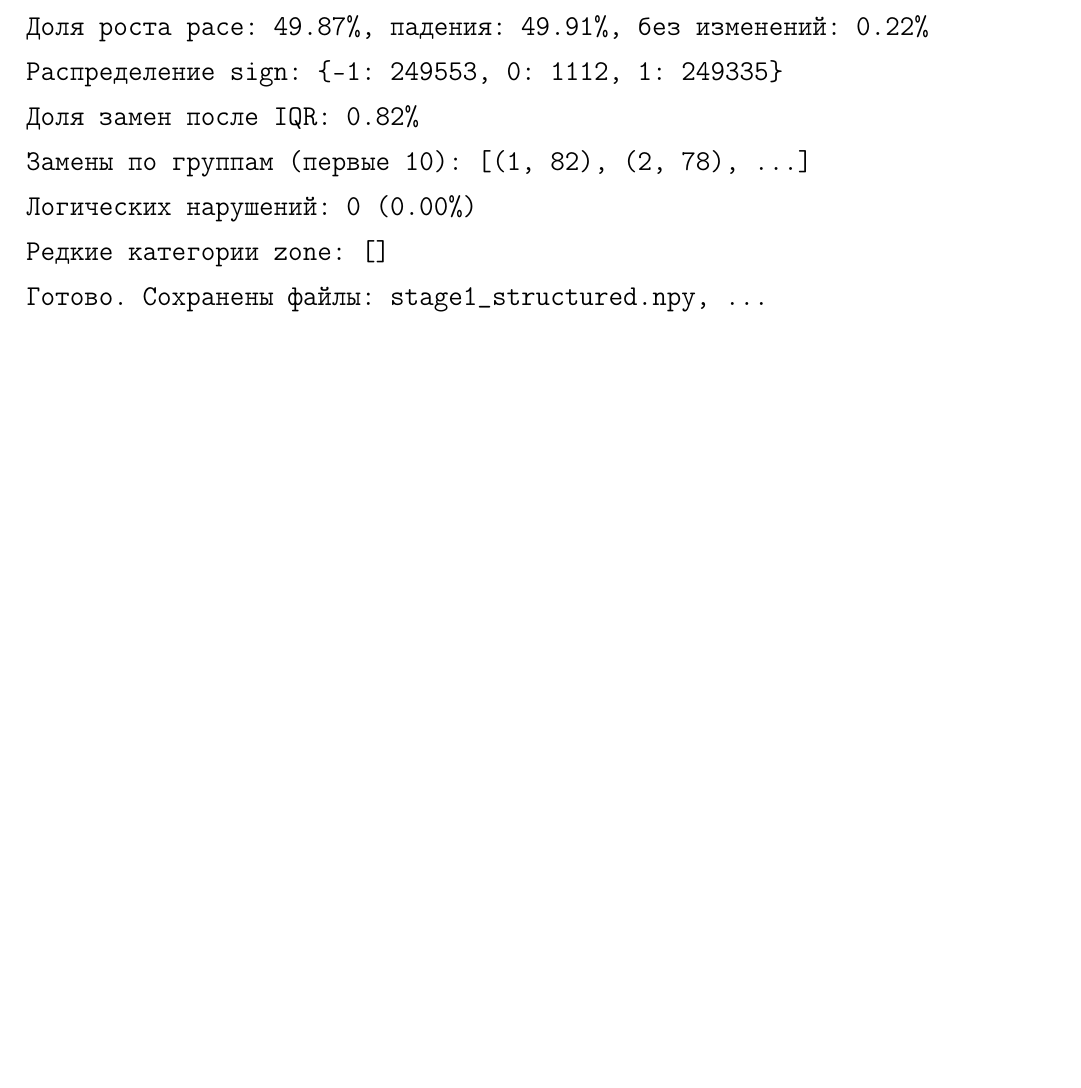
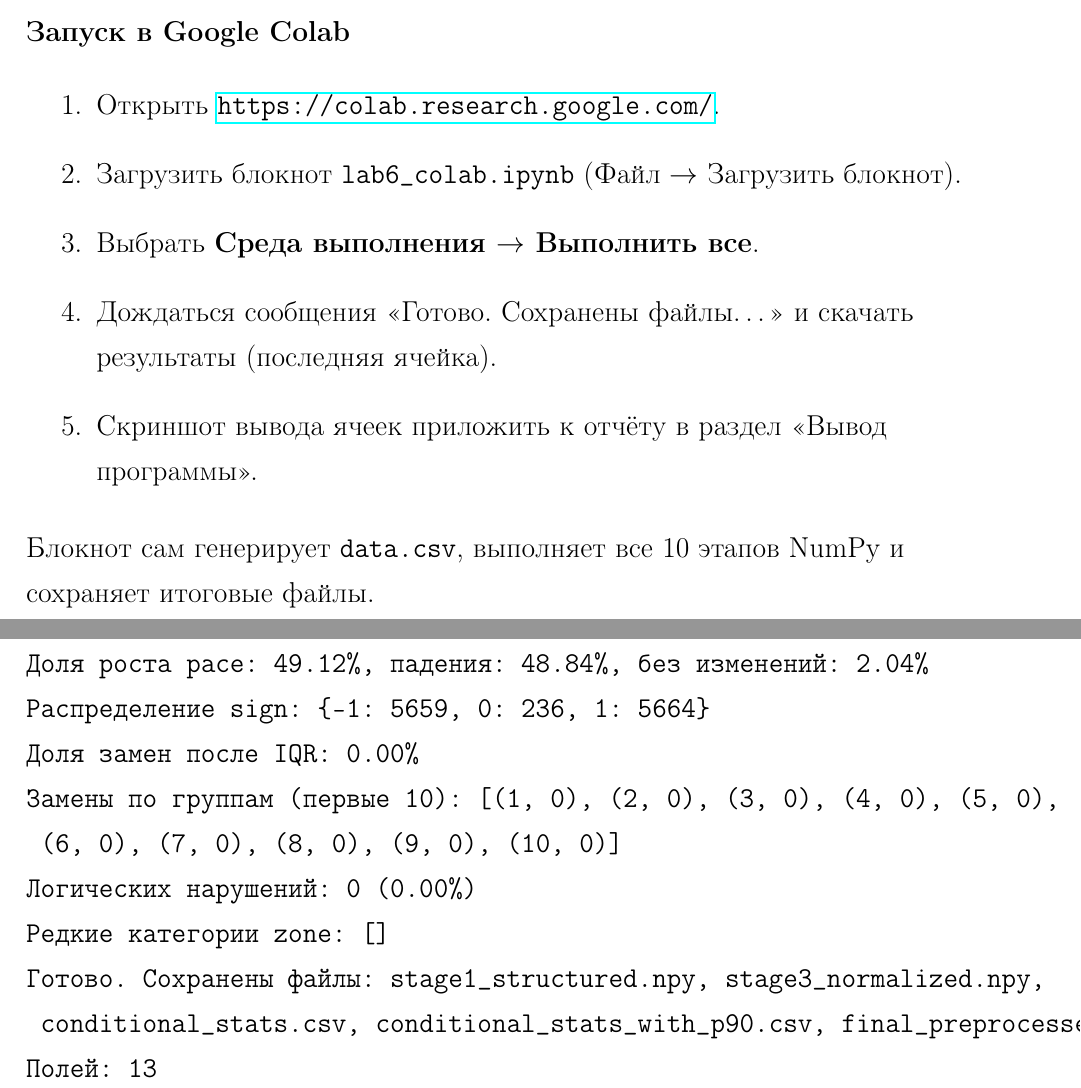
Before and after one commit to LilVanya1/lab-6-numpy-preprocessing, a LaTeX document (main.tex): part of page 14 of 15 before the commit and two parts of pages 3 and 16 of 17 after it, the two joined at a grey line, cut at the place of the change, the shorter picture padded with empty space. Compiled offline with pdfLaTeX.

Commit message:
update main.tex

```diff
--- a/main.tex
+++ b/main.tex
@@ -21,6 +21,7 @@
 \renewcommand\baselinestretch{1.33}\normalsize
 \setlength{\parindent}{1.25cm}
 \usepackage{indentfirst}
+\graphicspath{{img/}}
 
 \begin{document}
     \newpage\thispagestyle{empty}
@@ -94,6 +95,18 @@
 \item \texttt{cal} (float32) --- калории
 \item \texttt{zone} (uint8) --- пульсовая зона (1--5)
 \end{itemize}
+
+\section*{Запуск в Google Colab}
+
+\begin{enumerate}
+\item Открыть \url{https://colab.research.google.com/}.
+\item Загрузить блокнот \texttt{lab6\_colab.ipynb} (Файл $\rightarrow$ Загрузить блокнот).
+\item Выбрать \textbf{Среда выполнения $\rightarrow$ Выполнить все}.
+\item Дождаться сообщения «Готово. Сохранены файлы…» и скачать результаты (последняя ячейка).
+\item Скриншот вывода ячеек приложить к отчёту в раздел «Вывод программы».
+\end{enumerate}
+
+Блокнот сам генерирует \texttt{data.csv}, выполняет все 10 этапов NumPy и сохраняет итоговые файлы.
 \end{flushleft}
 
 \newpage
@@ -396,19 +413,22 @@ if __name__ == "__main__":
 
 \begin{verbatim}
-Строк: 500000
-Память: 7000000 байт (6.676 Мбайт)
-NaN по полям: {'dist': 0, 'pace': 0, 'cal': 0}
-Inf по полям: {'dist': 0, 'pace': 0, 'cal': 0}
-Аномалий: 312 (0.06%)
+Строк: 12000
+Память: 228000 байт (0.217 Мбайт)
+NaN по полям: {'dist': 54, 'pace': 57, 'cal': 162}
+Inf по полям: {'dist': 29, 'pace': 28, 'cal': 28}
+Аномалий: 441 (3.67%)
 Групп: 50
-Размеры групп: min=9850, max=10200
-Доля роста pace: 49.87%, падения: 49.91%, без изменений: 0.22%
-Распределение sign: {-1: 249553, 0: 1112, 1: 249335}
-Доля замен после IQR: 0.82%
-Замены по группам (первые 10): [(1, 82), (2, 78), ...]
+Размеры групп: min=155, max=305
+Доля роста pace: 49.12%, падения: 48.84%, без изменений: 2.04%
+Распределение sign: {-1: 5659, 0: 236, 1: 5664}
+Доля замен после IQR: 0.00%
+Замены по группам (первые 10): [(1, 0), (2, 0), (3, 0), (4, 0), (5, 0),
+ (6, 0), (7, 0), (8, 0), (9, 0), (10, 0)]
 Логических нарушений: 0 (0.00%)
 Редкие категории zone: []
-Готово. Сохранены файлы: stage1_structured.npy, ...
+Готово. Сохранены файлы: stage1_structured.npy, stage3_normalized.npy,
+ conditional_stats.csv, conditional_stats_with_p90.csv, final_preprocessed.npy
+Полей: 13
 \end{verbatim}
 \end{flushleft}
 
```
Also changed, not shown: main.tex (8 more changed lines).
